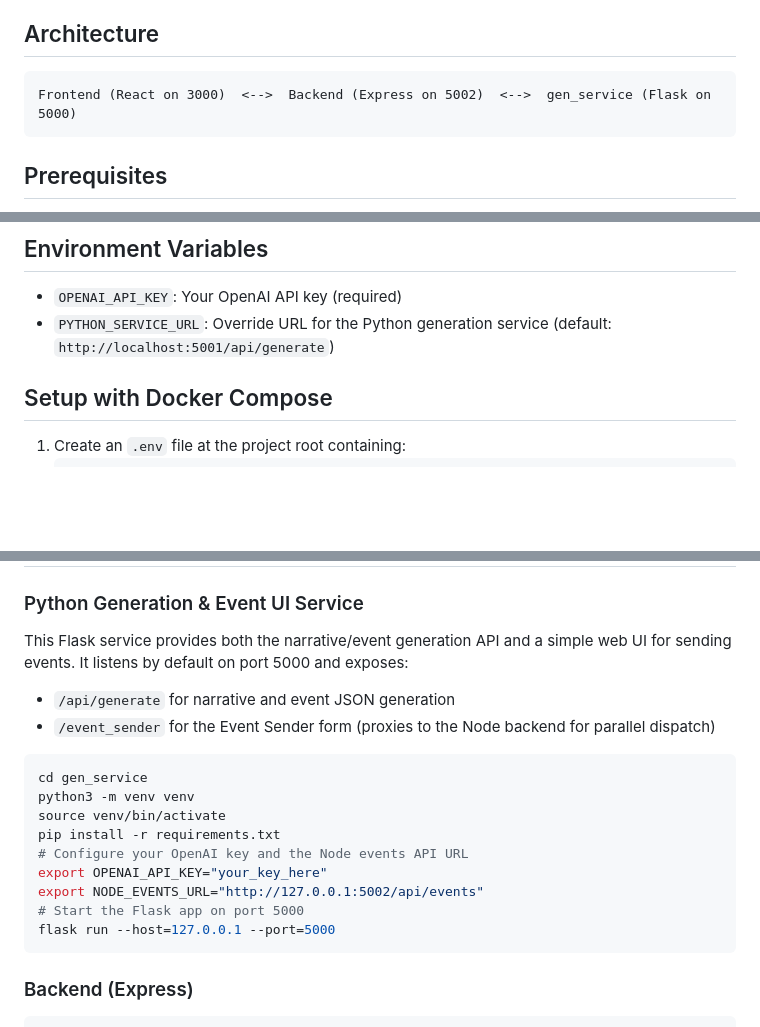
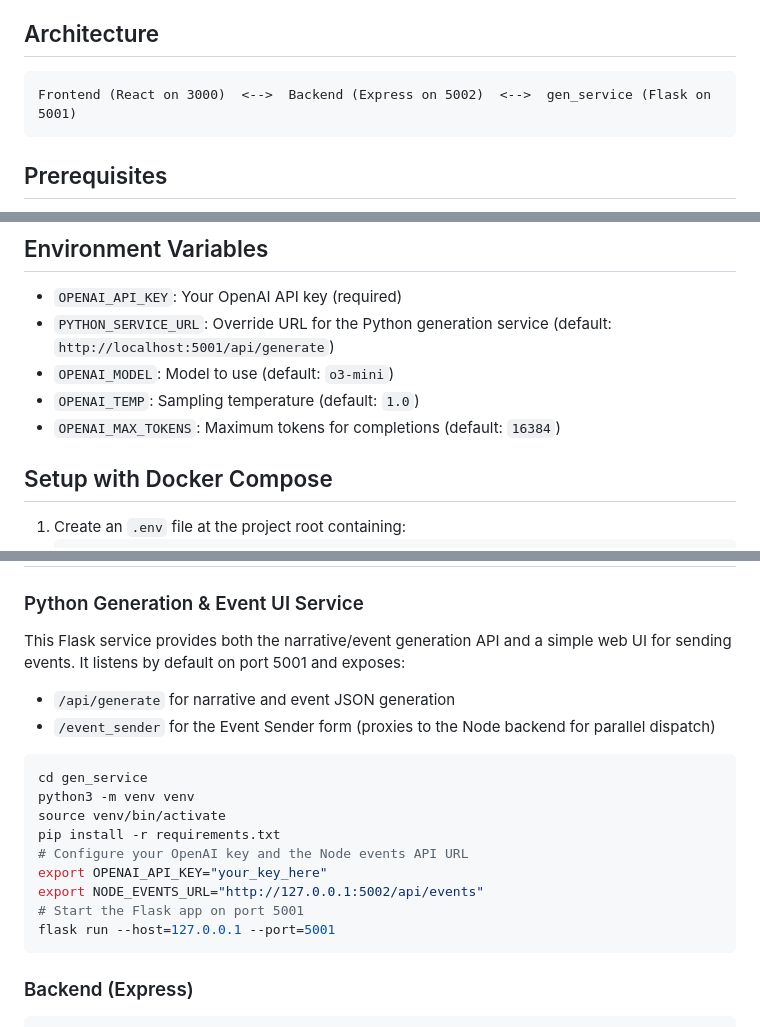
Before and after one commit to pd-cbell/Demo-Gen-JS, a Markdown page: README.md, 3 parts joined by grey strips. Rendered like a GitHub page; blank space fills up the shorter version.

````diff
--- a/README.md
+++ b/README.md
@@ -11,7 +11,7 @@ All components can be run locally or via Docker Compose, with environment variab
 ## Architecture
 
 ```
-Frontend (React on 3000)  <-->  Backend (Express on 5002)  <-->  gen_service (Flask on 5000)
+Frontend (React on 3000)  <-->  Backend (Express on 5002)  <-->  gen_service (Flask on 5001)
 ```
 
 ## Prerequisites
@@ -25,6 +25,9 @@ Frontend (React on 3000)  <-->  Backend (Express on 5002)  <-->  gen_service (Fl
 
 - `OPENAI_API_KEY`: Your OpenAI API key (required)
 - `PYTHON_SERVICE_URL`: Override URL for the Python generation service (default: `http://localhost:5001/api/generate`)
+- `OPENAI_MODEL`: Model to use (default: `o3-mini`)
+- `OPENAI_TEMP`: Sampling temperature (default: `1.0`)
+- `OPENAI_MAX_TOKENS`: Maximum tokens for completions (default: `16384`)
 
 ## Setup with Docker Compose
 
@@ -45,7 +48,7 @@ Frontend (React on 3000)  <-->  Backend (Express on 5002)  <-->  gen_service (Fl
 
 ### Python Generation & Event UI Service
 This Flask service provides both the narrative/event generation API and a simple web UI for sending events.
-It listens by default on port 5000 and exposes:
+It listens by default on port 5001 and exposes:
   - `/api/generate` for narrative and event JSON generation
   - `/event_sender` for the Event Sender form (proxies to the Node backend for parallel dispatch)
 
@@ -57,8 +60,8 @@ pip install -r requirements.txt
 # Configure your OpenAI key and the Node events API URL
 export OPENAI_API_KEY="your_key_here"
 export NODE_EVENTS_URL="http://127.0.0.1:5002/api/events"
-# Start the Flask app on port 5000
-flask run --host=127.0.0.1 --port=5000
+# Start the Flask app on port 5001
+flask run --host=127.0.0.1 --port=5001
 ```
 
 ### Backend (Express)
````
Also changed, not shown: other parts of README.md (+1 -1 lines), gen_service/readme.md (+19 -21 lines).
